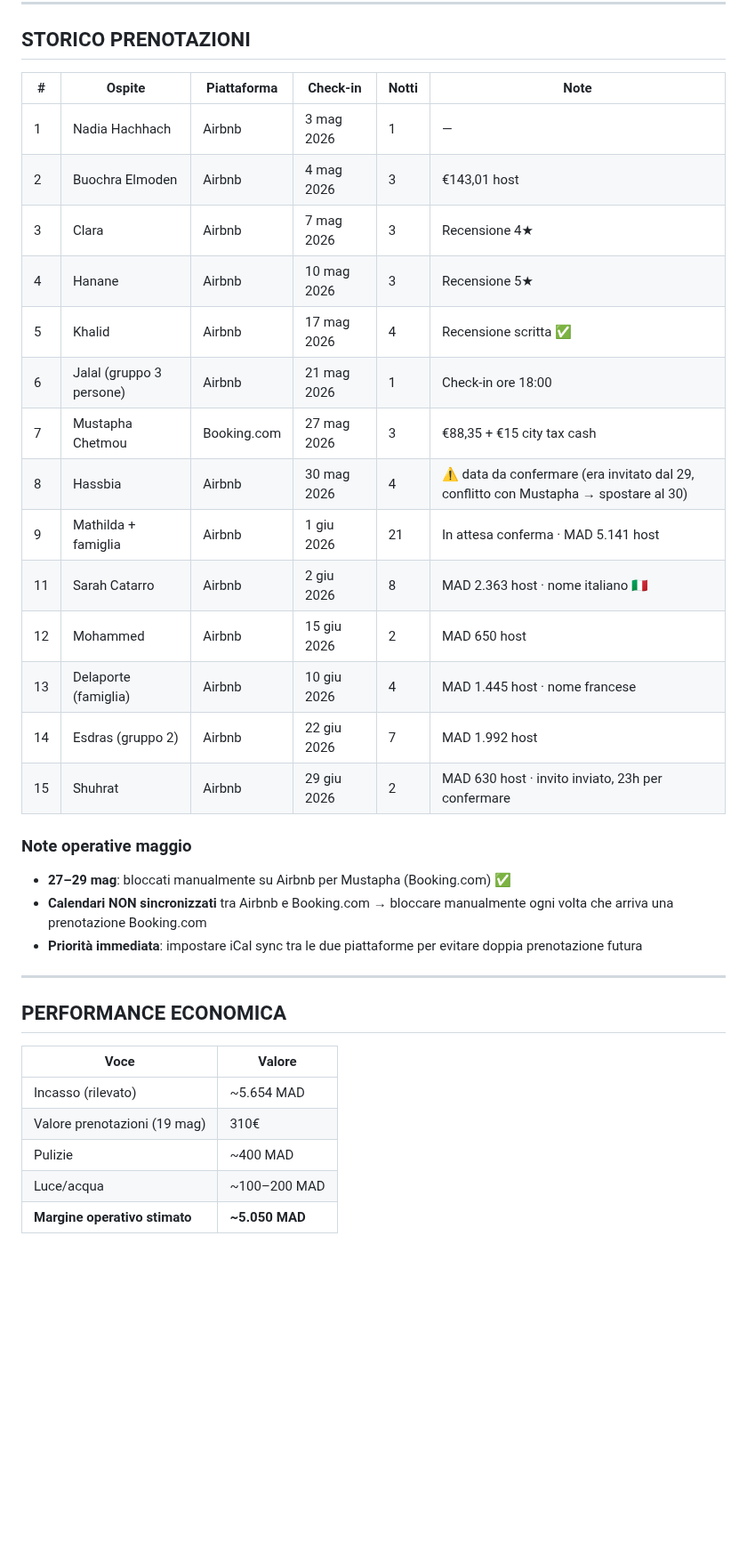
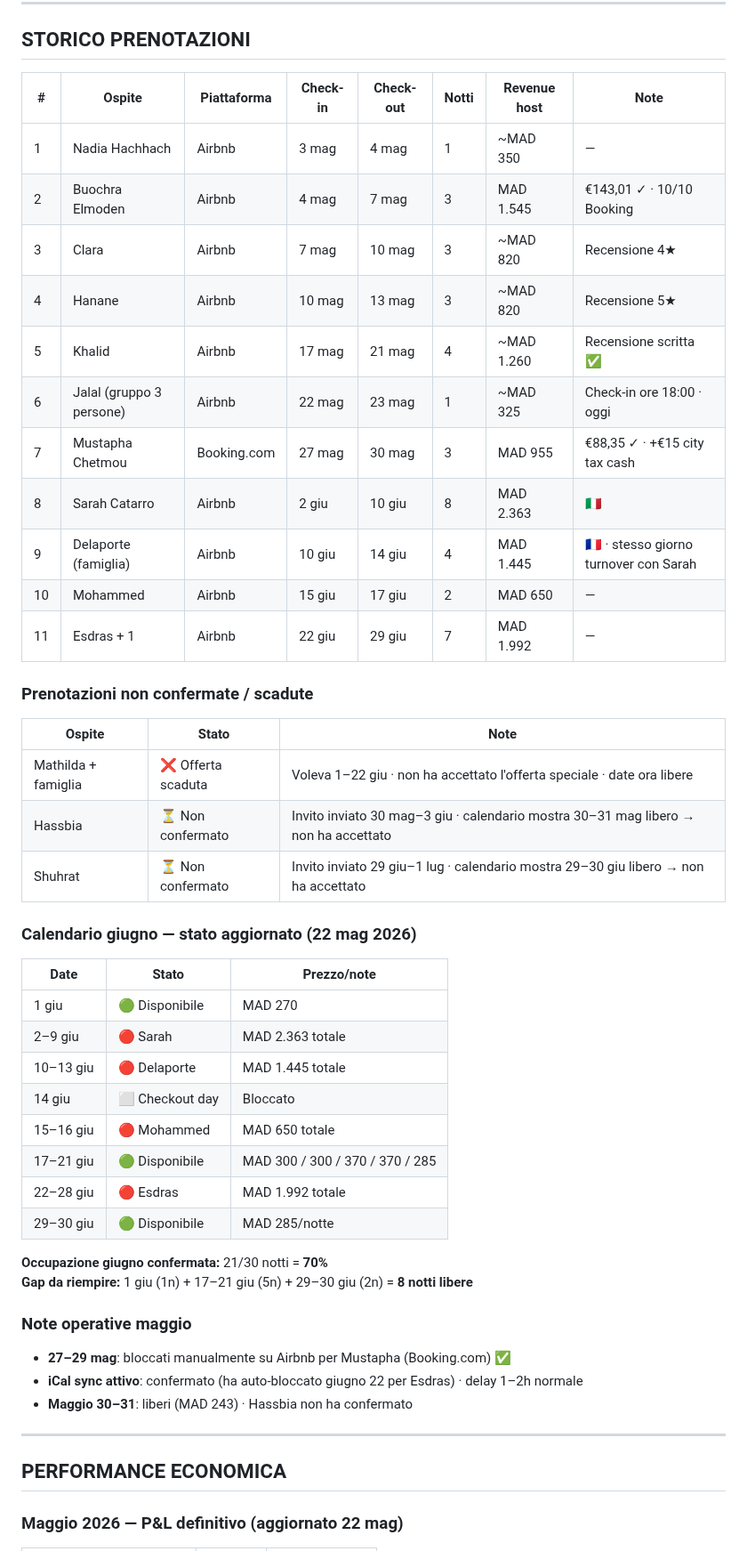
Before and after one commit to belhijou1997-tech/ATLASTAY, a Markdown page: darsalma.md, the part around one of its changes. Shown at 89% size. Drawn GitHub-style; blank space fills up the shorter version.

Commit message:
Aggiorna prenotazioni da calendario 22 mag: rimozione Mathilda/Hassbia/Shuhrat non confermati, fix Jalal date (22-23 mag), P&L maggio definitivo (breakeven), stato giugno con 8 notti disponibili
https://claude.ai/code/session_015DSZQeYauXTZWGZdeXYvf5

```diff
--- a/darsalma.md
+++ b/darsalma.md
@@ -381,37 +381,50 @@ Crescita del +84% da fine maggio a fine luglio. Coerente con l'apertura della pi
 
 ## STORICO PRENOTAZIONI
 
-| # | Ospite | Piattaforma | Check-in | Notti | Note |
-|---|--------|-------------|----------|-------|------|
-| 1 | Nadia Hachhach | Airbnb | 3 mag 2026 | 1 | — |
-| 2 | Buochra Elmoden | Airbnb | 4 mag 2026 | 3 | €143,01 host |
-| 3 | Clara | Airbnb | 7 mag 2026 | 3 | Recensione 4★ |
-| 4 | Hanane | Airbnb | 10 mag 2026 | 3 | Recensione 5★ |
-| 5 | Khalid | Airbnb | 17 mag 2026 | 4 | Recensione scritta ✅ |
-| 6 | Jalal (gruppo 3 persone) | Airbnb | 21 mag 2026 | 1 | Check-in ore 18:00 |
-| 7 | Mustapha Chetmou | Booking.com | 27 mag 2026 | 3 | €88,35 + €15 city tax cash |
-| 8 | Hassbia | Airbnb | 30 mag 2026 | 4 | ⚠️ data da confermare (era invitato dal 29, conflitto con Mustapha → spostare al 30) |
-| 9 | Mathilda + famiglia | Airbnb | 1 giu 2026 | 21 | In attesa conferma · MAD 5.141 host |
-| 11 | Sarah Catarro | Airbnb | 2 giu 2026 | 8 | MAD 2.363 host · nome italiano 🇮🇹 |
-| 12 | Mohammed | Airbnb | 15 giu 2026 | 2 | MAD 650 host |
-| 13 | Delaporte (famiglia) | Airbnb | 10 giu 2026 | 4 | MAD 1.445 host · nome francese |
-| 14 | Esdras (gruppo 2) | Airbnb | 22 giu 2026 | 7 | MAD 1.992 host |
-| 15 | Shuhrat | Airbnb | 29 giu 2026 | 2 | MAD 630 host · invito inviato, 23h per confermare |
+| # | Ospite | Piattaforma | Check-in | Check-out | Notti | Revenue host | Note |
+|---|--------|-------------|----------|-----------|-------|--------------|------|
+| 1 | Nadia Hachhach | Airbnb | 3 mag | 4 mag | 1 | ~MAD 350 | — |
+| 2 | Buochra Elmoden | Airbnb | 4 mag | 7 mag | 3 | MAD 1.545 | €143,01 ✓ · 10/10 Booking |
+| 3 | Clara | Airbnb | 7 mag | 10 mag | 3 | ~MAD 820 | Recensione 4★ |
+| 4 | Hanane | Airbnb | 10 mag | 13 mag | 3 | ~MAD 820 | Recensione 5★ |
+| 5 | Khalid | Airbnb | 17 mag | 21 mag | 4 | ~MAD 1.260 | Recensione scritta ✅ |
+| 6 | Jalal (gruppo 3 persone) | Airbnb | 22 mag | 23 mag | 1 | ~MAD 325 | Check-in ore 18:00 · oggi |
+| 7 | Mustapha Chetmou | Booking.com | 27 mag | 30 mag | 3 | MAD 955 | €88,35 ✓ · +€15 city tax cash |
+| 8 | Sarah Catarro | Airbnb | 2 giu | 10 giu | 8 | MAD 2.363 | 🇮🇹 |
+| 9 | Delaporte (famiglia) | Airbnb | 10 giu | 14 giu | 4 | MAD 1.445 | 🇫🇷 · stesso giorno turnover con Sarah |
+| 10 | Mohammed | Airbnb | 15 giu | 17 giu | 2 | MAD 650 | — |
+| 11 | Esdras + 1 | Airbnb | 22 giu | 29 giu | 7 | MAD 1.992 | — |
+
+### Prenotazioni non confermate / scadute
+| Ospite | Stato | Note |
+|--------|-------|------|
+| Mathilda + famiglia | ❌ Offerta scaduta | Voleva 1–22 giu · non ha accettato l'offerta speciale · date ora libere |
+| Hassbia | ⏳ Non confermato | Invito inviato 30 mag–3 giu · calendario mostra 30–31 mag libero → non ha accettato |
+| Shuhrat | ⏳ Non confermato | Invito inviato 29 giu–1 lug · calendario mostra 29–30 giu libero → non ha accettato |
+
+### Calendario giugno — stato aggiornato (22 mag 2026)
+| Date | Stato | Prezzo/note |
+|------|-------|-------------|
+| 1 giu | 🟢 Disponibile | MAD 270 |
+| 2–9 giu | 🔴 Sarah | MAD 2.363 totale |
+| 10–13 giu | 🔴 Delaporte | MAD 1.445 totale |
+| 14 giu | ⬜ Checkout day | Bloccato |
+| 15–16 giu | 🔴 Mohammed | MAD 650 totale |
+| 17–21 giu | 🟢 Disponibile | MAD 300 / 300 / 370 / 370 / 285 |
+| 22–28 giu | 🔴 Esdras | MAD 1.992 totale |
+| 29–30 giu | 🟢 Disponibile | MAD 285/notte |
+
+**Occupazione giugno confermata:** 21/30 notti = **70%**
+**Gap da riempire:** 1 giu (1n) + 17–21 giu (5n) + 29–30 giu (2n) = **8 notti libere**
 
 ### Note operative maggio
 - **27–29 mag**: bloccati manualmente su Airbnb per Mustapha (Booking.com) ✅
-- **Calendari NON sincronizzati** tra Airbnb e Booking.com → bloccare manualmente ogni volta che arriva una prenotazione Booking.com
-- **Priorità immediata**: impostare iCal sync tra le due piattaforme per evitare doppia prenotazione futura
+- **iCal sync attivo**: confermato (ha auto-bloccato giugno 22 per Esdras) · delay 1–2h normale
+- **Maggio 30–31**: liberi (MAD 243) · Hassbia non ha confermato
 
 ---
 
 ## PERFORMANCE ECONOMICA
 
-| Voce | Valore |
-|------|--------|
-| Incasso (rilevato) | ~5.654 MAD |
-| Valore prenotazioni (19 mag) | 310€ |
-| Pulizie | ~400 MAD |
-| Luce/acqua | ~100–200 MAD |
-| **Margine operativo stimato** | **~5.050 MAD** |
+### Maggio 2026 — P&L definitivo (aggiornato 22 mag)
 
```
Also changed, not shown: other parts of darsalma.md (+40 -1 lines).
